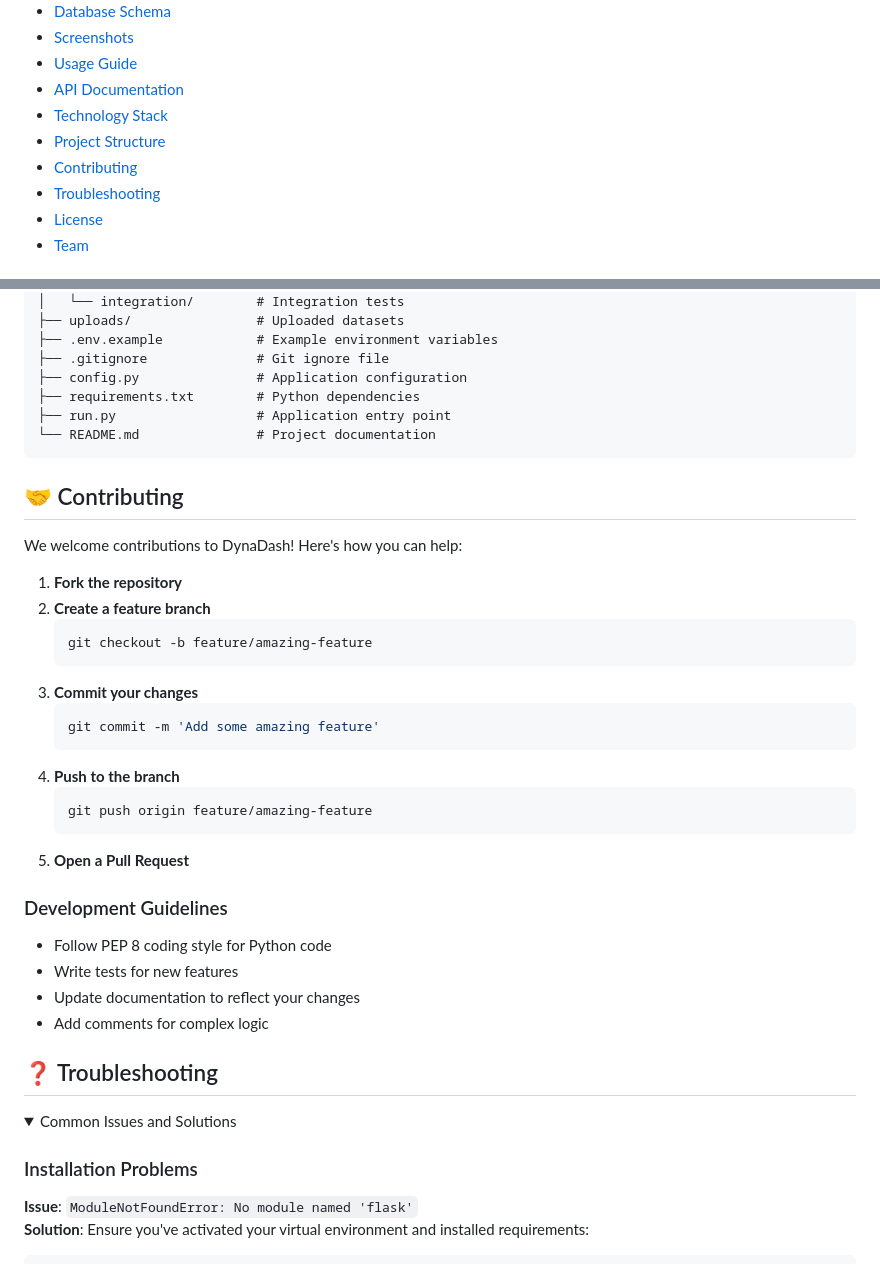
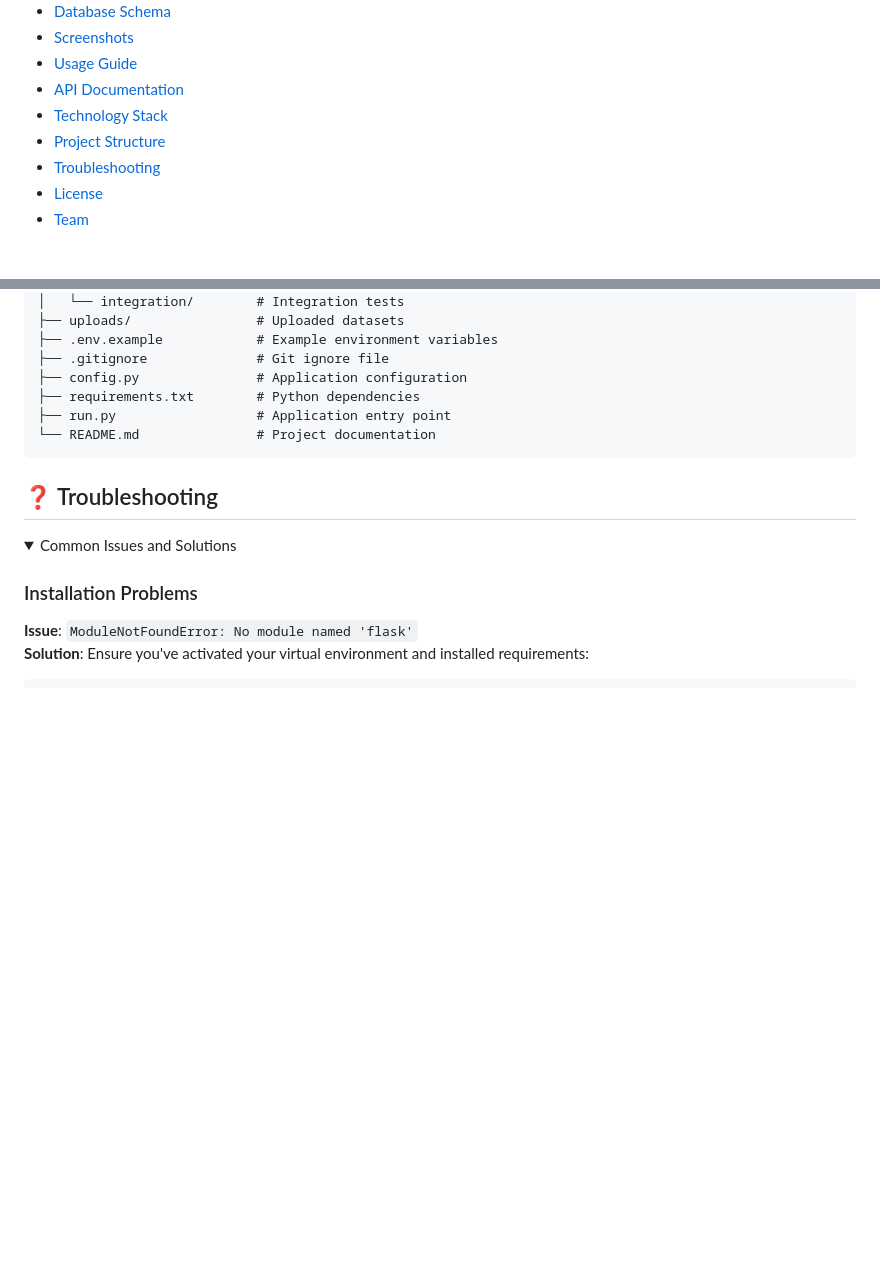
Before and after one commit to MaLoskins/DynaDash, a Markdown page: README.md, 2 parts joined by grey strips. GitHub-like rendering; folded sections open; blank space fills up the shorter version.

````diff
--- a/README.md
+++ b/README.md
@@ -112,7 +112,6 @@ Open your browser and navigate to http://127.0.0.1:5000
 - [API Documentation](#-api-documentation)
 - [Technology Stack](#-technology-stack)
 - [Project Structure](#-project-structure)
-- [Contributing](#-contributing)
 - [Troubleshooting](#-troubleshooting)
 - [License](#-license)
 - [Team](#-team)
@@ -460,32 +459,6 @@ DynaDash/
 └── README.md               # Project documentation
 ```
 
-## 🤝 Contributing
-
-We welcome contributions to DynaDash! Here's how you can help:
-
-1. **Fork the repository**
-2. **Create a feature branch**
-   ```bash
-   git checkout -b feature/amazing-feature
-   ```
-3. **Commit your changes**
-   ```bash
-   git commit -m 'Add some amazing feature'
-   ```
-4. **Push to the branch**
-   ```bash
-   git push origin feature/amazing-feature
-   ```
-5. **Open a Pull Request**
-
-### Development Guidelines
-
-- Follow PEP 8 coding style for Python code
-- Write tests for new features
-- Update documentation to reflect your changes
-- Add comments for complex logic
-
 ## ❓ Troubleshooting
 
 <details>
````
